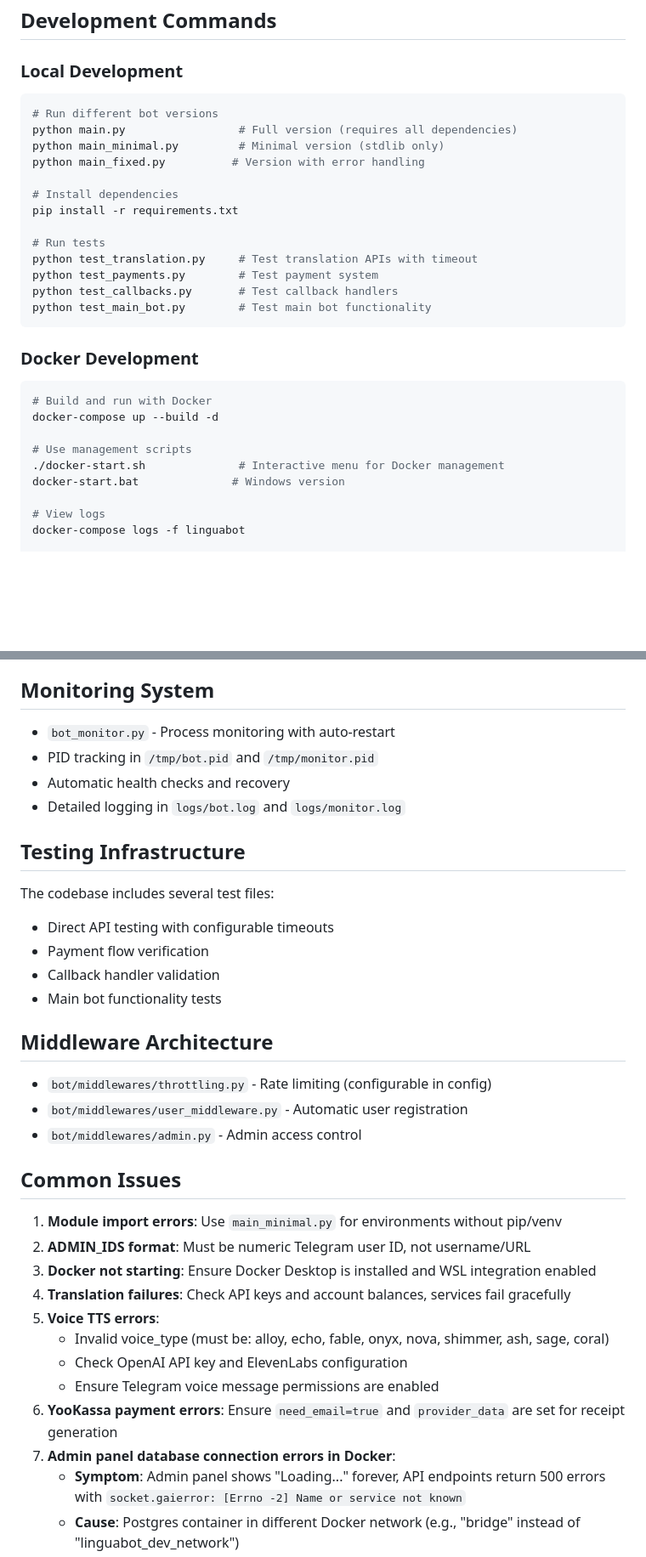
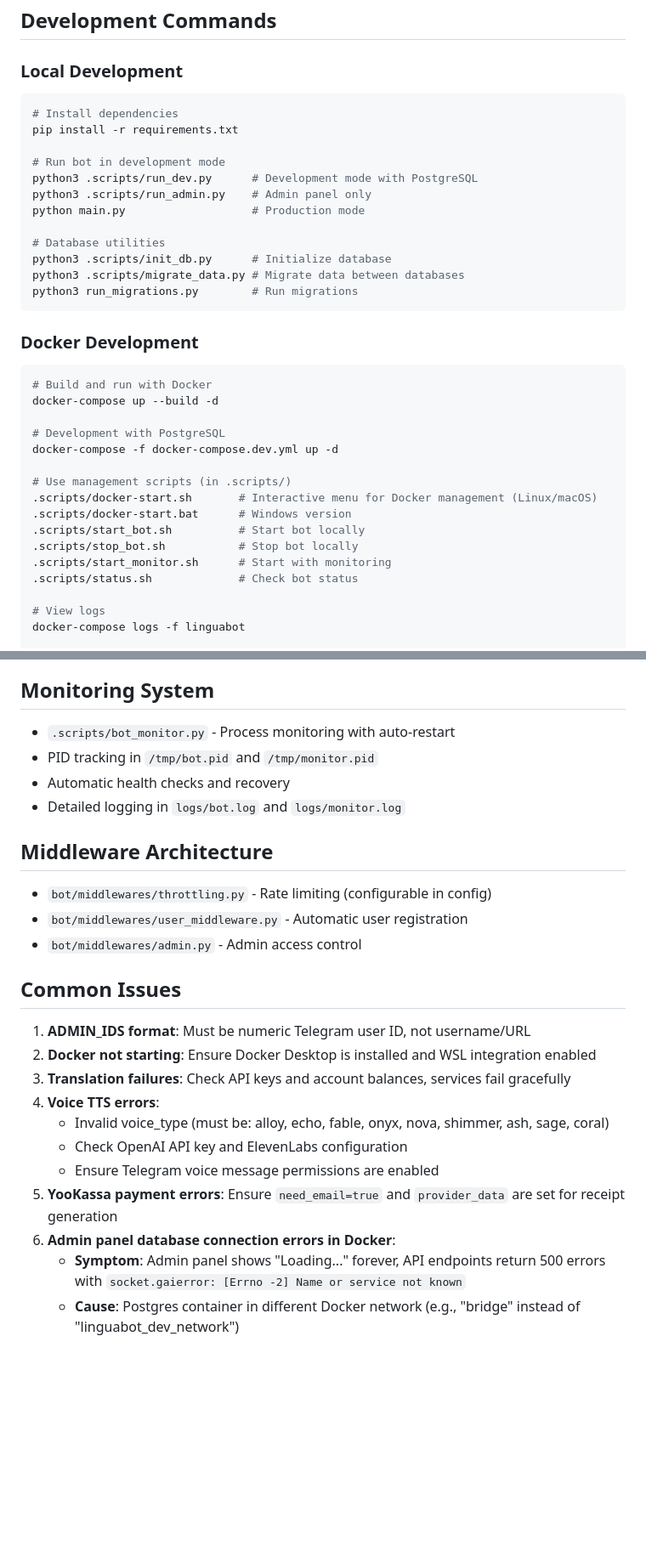
Before and after one commit to stepun/lingua_bot, a Markdown page: CLAUDE.md, 2 parts joined by grey strips. Shown: that part at 85% size. Rendered like a GitHub page; blank space fills up the shorter version.

````diff
--- a/CLAUDE.md
+++ b/CLAUDE.md
@@ -41,19 +38,18 @@ PostgreSQL-based with async operations in `bot/database.py`:
 
 ### Local Development
 ```bash
-# Run different bot versions
-python main.py                 # Full version (requires all dependencies)
-python main_minimal.py         # Minimal version (stdlib only)
-python main_fixed.py          # Version with error handling
-
 # Install dependencies
 pip install -r requirements.txt
 
-# Run tests
-python test_translation.py     # Test translation APIs with timeout
-python test_payments.py        # Test payment system
-python test_callbacks.py       # Test callback handlers
-python test_main_bot.py        # Test main bot functionality
+# Run bot in development mode
+python3 .scripts/run_dev.py      # Development mode with PostgreSQL
+python3 .scripts/run_admin.py    # Admin panel only
+python main.py                   # Production mode
+
+# Database utilities
+python3 .scripts/init_db.py      # Initialize database
+python3 .scripts/migrate_data.py # Migrate data between databases
+python3 run_migrations.py        # Run migrations
 ```
 
 ### Docker Development
@@ -61,9 +57,16 @@ python test_main_bot.py        # Test main bot functionality
 # Build and run with Docker
 docker-compose up --build -d
 
-# Use management scripts
-./docker-start.sh              # Interactive menu for Docker management
-docker-start.bat              # Windows version
+# Development with PostgreSQL
+docker-compose -f docker-compose.dev.yml up -d
+
+# Use management scripts (in .scripts/)
+.scripts/docker-start.sh       # Interactive menu for Docker management (Linux/macOS)
+.scripts/docker-start.bat      # Windows version
+.scripts/start_bot.sh          # Start bot locally
+.scripts/stop_bot.sh           # Stop bot locally
+.scripts/start_monitor.sh      # Start with monitoring
+.scripts/status.sh             # Check bot status
 
 # View logs
 docker-compose logs -f linguabot
@@ -177,18 +219,10 @@ Voice handlers have strict data isolation:
 
 ## Monitoring System
 
-- `bot_monitor.py` - Process monitoring with auto-restart
+- `.scripts/bot_monitor.py` - Process monitoring with auto-restart
 - PID tracking in `/tmp/bot.pid` and `/tmp/monitor.pid`
 - Automatic health checks and recovery
 - Detailed logging in `logs/bot.log` and `logs/monitor.log`
-
-## Testing Infrastructure
-
-The codebase includes several test files:
-- Direct API testing with configurable timeouts
-- Payment flow verification
-- Callback handler validation
-- Main bot functionality tests
 
 ## Middleware Architecture
 
@@ -198,16 +232,15 @@ The codebase includes several test files:
 
 ## Common Issues
 
-1. **Module import errors**: Use `main_minimal.py` for environments without pip/venv
-2. **ADMIN_IDS format**: Must be numeric Telegram user ID, not username/URL
-3. **Docker not starting**: Ensure Docker Desktop is installed and WSL integration enabled
-4. **Translation failures**: Check API keys and account balances, services fail gracefully
-5. **Voice TTS errors**:
+1. **ADMIN_IDS format**: Must be numeric Telegram user ID, not username/URL
+2. **Docker not starting**: Ensure Docker Desktop is installed and WSL integration enabled
+3. **Translation failures**: Check API keys and account balances, services fail gracefully
+4. **Voice TTS errors**:
    - Invalid voice_type (must be: alloy, echo, fable, onyx, nova, shimmer, ash, sage, coral)
    - Check OpenAI API key and ElevenLabs configuration
    - Ensure Telegram voice message permissions are enabled
-6. **YooKassa payment errors**: Ensure `need_email=true` and `provider_data` are set for receipt generation
-7. **Admin panel database connection errors in Docker**:
+5. **YooKassa payment errors**: Ensure `need_email=true` and `provider_data` are set for receipt generation
+6. **Admin panel database connection errors in Docker**:
    - **Symptom**: Admin panel shows "Loading..." forever, API endpoints return 500 errors with `socket.gaierror: [Errno -2] Name or service not known`
    - **Cause**: Postgres container in different Docker network (e.g., "bridge" instead of "linguabot_dev_network")
    - **Fix**: Fully recreate all containers:
````
Also changed, not shown: other parts of CLAUDE.md (+47 -11 lines).
